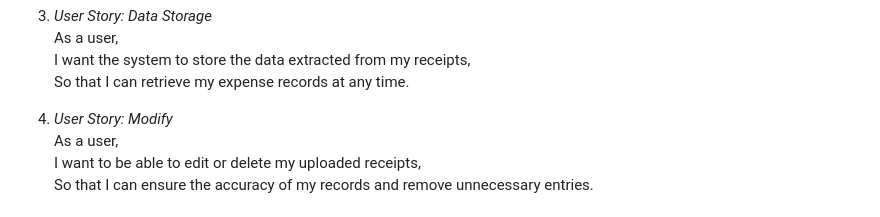
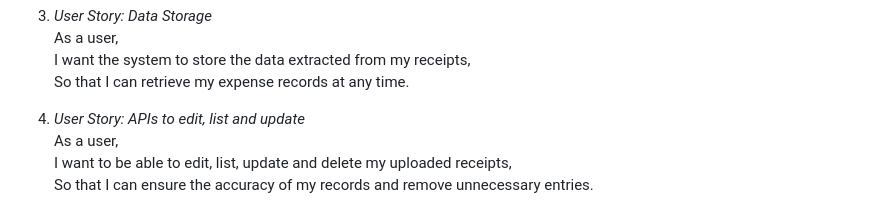
Before and after one commit to vipulgowda/CS510-SE-Project, a Markdown page: docs/ProjectPlanning.md, the part around the change. GitHub-like rendering.

```diff
--- a/docs/ProjectPlanning.md
+++ b/docs/ProjectPlanning.md
@@ -58,9 +58,9 @@ As a user,
 I want the system to store the data extracted from my receipts,
 So that I can retrieve my expense records at any time.
 
-4. *User Story: Modify*
+4. *User Story: APIs to edit, list and update*
 As a user,
-I want to be able to edit or delete my uploaded receipts,
+I want to be able to edit, list, update and delete my uploaded receipts,
 So that I can ensure the accuracy of my records and remove unnecessary entries.
 
 
```
